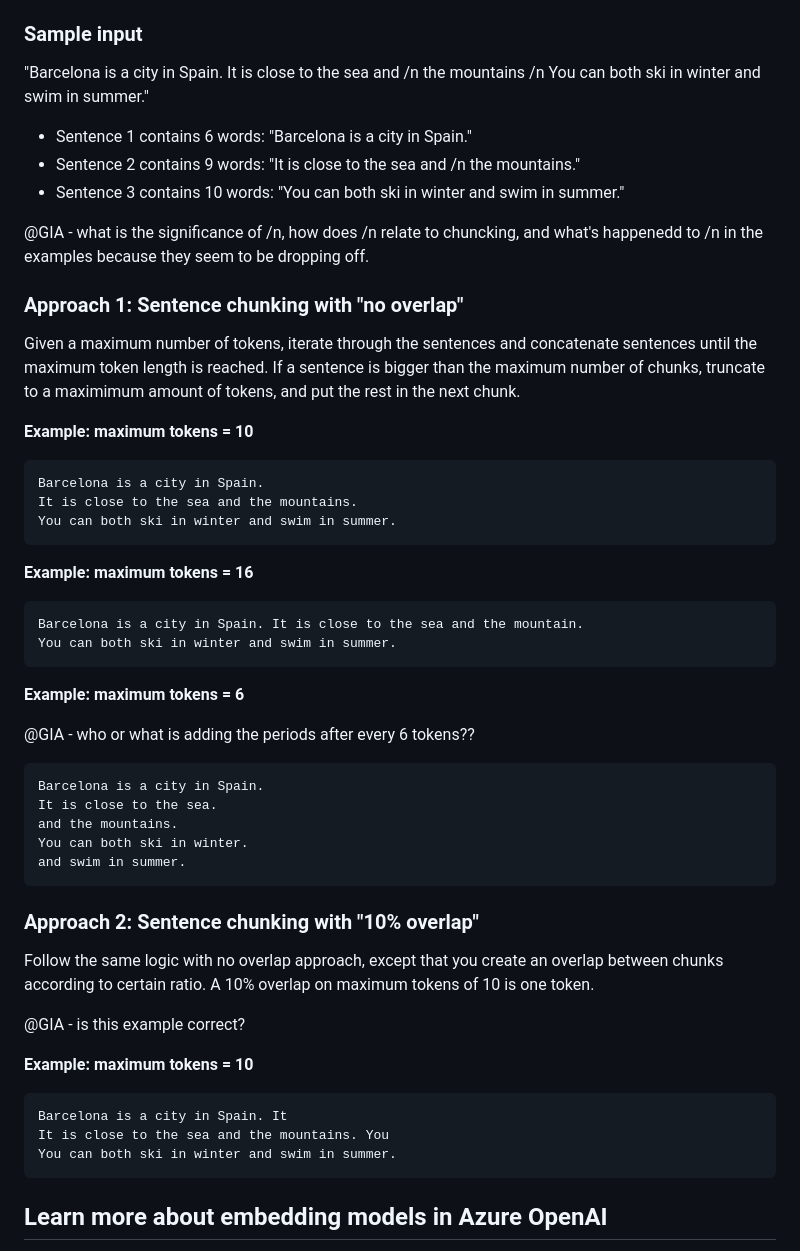
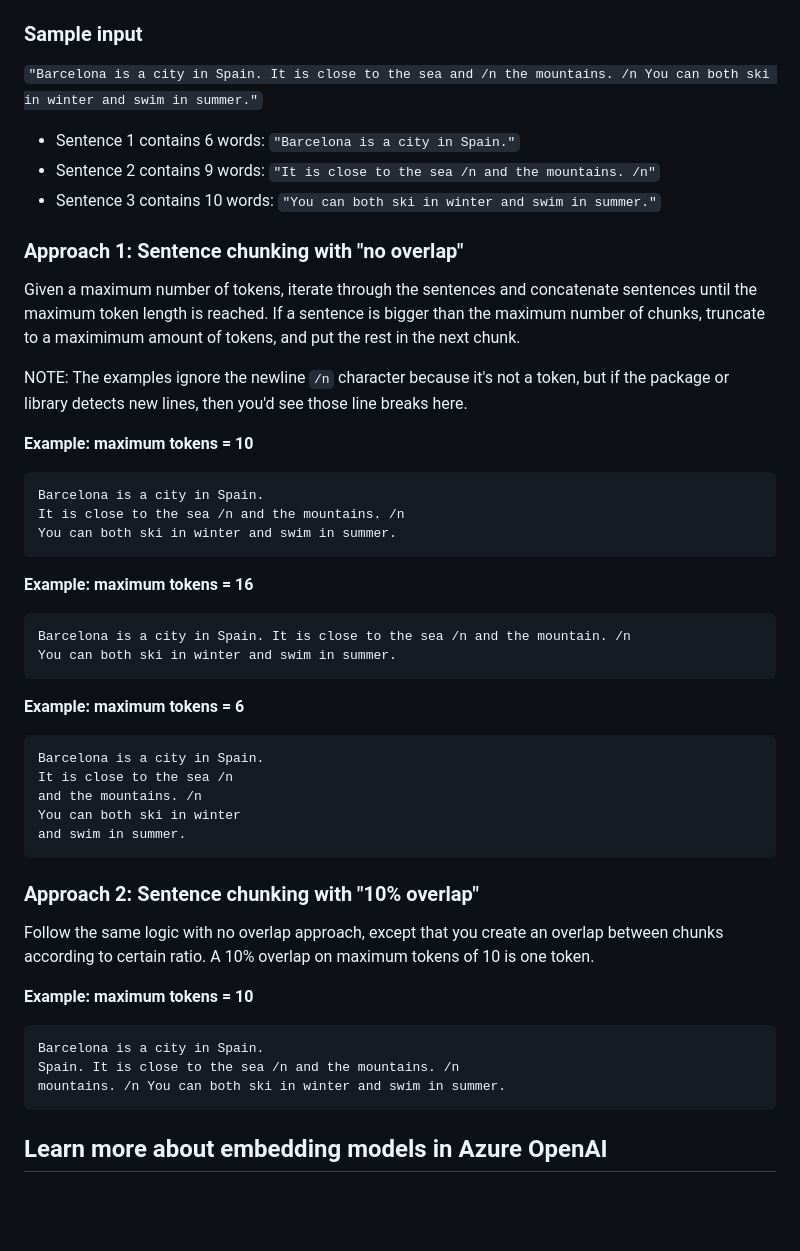
Before and after one commit to Azure/azure-search-vector-samples, a Markdown page: docs/vector-search-chunking-guidelines.md, the part around the change printed below. GitHub-like rendering; blank space fills up the shorter version.

Commit message:
Edits per Gia

````diff
--- a/docs/vector-search-chunking-guidelines.md
+++ b/docs/vector-search-chunking-guidelines.md
@@ -42,42 +43,40 @@ This section demonstrates the logic of creating chunks out of sentences. For thi
 
 ### Sample input
 
-"Barcelona is a city in Spain. It is close to the sea and /n the mountains /n You can both ski in winter and swim in summer."
+`"Barcelona is a city in Spain. It is close to the sea and /n the mountains. /n You can both ski in winter and swim in summer."`
 
-+ Sentence 1 contains 6 words: "Barcelona is a city in Spain."
-+ Sentence 2 contains 9 words: "It is close to the sea and /n the mountains."
-+ Sentence 3 contains 10 words: "You can both ski in winter and swim in summer."
-
-@GIA - what is the significance of /n, how does /n relate to chuncking, and what's happenedd to /n in the examples because they seem to be dropping off.
++ Sentence 1 contains 6 words: `"Barcelona is a city in Spain."`
++ Sentence 2 contains 9 words: `"It is close to the sea /n and the mountains. /n"`
++ Sentence 3 contains 10 words: `"You can both ski in winter and swim in summer."`
 
 ### Approach 1: Sentence chunking with "no overlap"
 
 Given a maximum number of tokens, iterate through the sentences and concatenate sentences until the maximum token length is reached. If a sentence is bigger than the maximum number of chunks, truncate to a maximimum amount of tokens, and put the rest in the next chunk.
 
+NOTE: The examples ignore the newline `/n` character because it's not a token, but if the package or library detects new lines, then you'd see those line breaks here.
+
 **Example: maximum tokens = 10**
 
 ```
 Barcelona is a city in Spain.
-It is close to the sea and the mountains.
+It is close to the sea /n and the mountains. /n
 You can both ski in winter and swim in summer.
 ```
 
 **Example: maximum tokens = 16**
 
 ```
-Barcelona is a city in Spain. It is close to the sea and the mountain.
+Barcelona is a city in Spain. It is close to the sea /n and the mountain. /n
 You can both ski in winter and swim in summer.
 ```
 
 **Example: maximum tokens = 6**
 
-@GIA - who or what is adding the periods after every 6 tokens??
-
 ```
 Barcelona is a city in Spain.
-It is close to the sea.
-and the mountains.
-You can both ski in winter.
+It is close to the sea /n
+and the mountains. /n
+You can both ski in winter
 and swim in summer.
 ```
 
@@ -86,14 +85,12 @@ and swim in summer.
 Follow the same logic with no overlap approach, except that you create an overlap between chunks according to certain ratio.
 A 10% overlap on maximum tokens of 10 is one token.
 
-@GIA - is this example correct?
-
 **Example: maximum tokens = 10**
 
 ```
-Barcelona is a city in Spain. It
-It is close to the sea and the mountains. You
-You can both ski in winter and swim in summer.
+Barcelona is a city in Spain.
+Spain. It is close to the sea /n and the mountains. /n
+mountains. /n You can both ski in winter and swim in summer.
 ```
 
 ## Learn more about embedding models in Azure OpenAI
````
Also changed, not shown: other parts of docs/vector-search-chunking-guidelines.md (+12 -11 lines).
